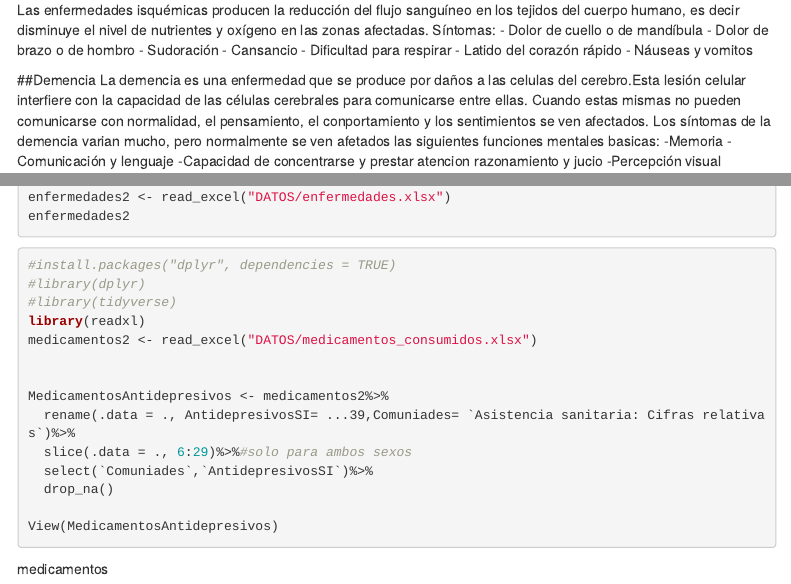
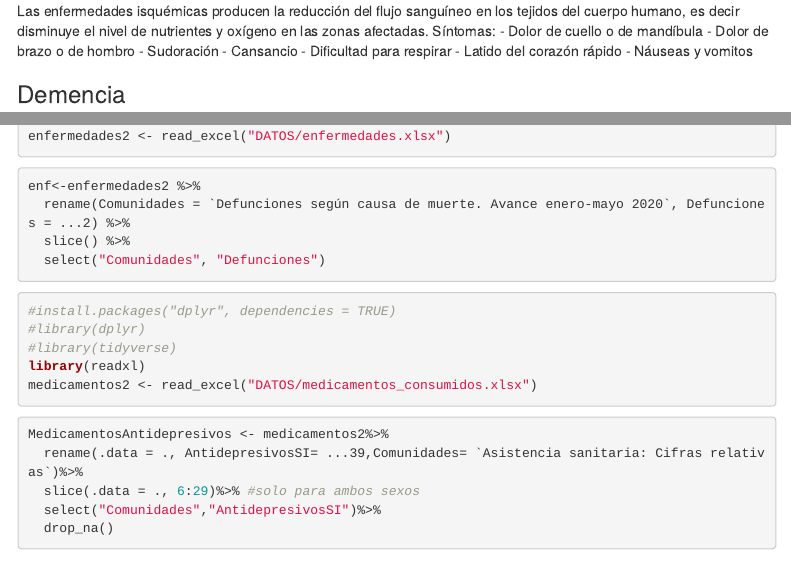
Before and after one commit to psv1002/PracticaFuentes, an R Markdown document (Seminario10_11.Rmd): the page in a window 1100 px wide, from 880 px down before the commit and from 830 px down after it, so that both start at the same text, and a second part further down, joined at a grey line. Rendered offline with R 4.5, knitr and Pandoc, with nearby package versions; some code elsewhere in the file could not run offline; menus at the side of the page are left out.

Commit message:
Segunda tabla

````diff
--- a/Seminario10_11.Rmd
+++ b/Seminario10_11.Rmd
@@ -55,7 +54,7 @@ Síntomas:
 - Latido del corazón rápido
 - Náuseas y vomitos
 
-##Demencia
+### Demencia
 La demencia es una enfermedad que se produce por daños a las celulas del cerebro.Esta lesión celular interfiere con la capacidad de las células cerebrales para comunicarse entre ellas. Cuando estas mismas no pueden comunicarse con normalidad, el pensamiento, el conportamiento y los sentimientos se ven afectados.
 Los síntomas de la demencia varian mucho, pero normalmente se ven afetados las siguientes funciones mentales basicas:
 -Memoria
@@ -109,15 +107,17 @@ head(medicamentos_DF)
 
 ```
 
-
-
 ```{r eval=FALSE}
 library(readxl)
 enfermedades2 <- read_excel("DATOS/enfermedades.xlsx")
-enfermedades2
 ```
 
-
+```{r eval=FALSE}
+enf<-enfermedades2 %>%
+  rename(Comunidades = `Defunciones según causa de muerte. Avance enero-mayo 2020`, Defunciones = ...2) %>%
+  slice() %>%
+  select("Comunidades", "Defunciones")
+```
 
 ```{r eval=FALSE}
 #install.packages("dplyr", dependencies = TRUE)
@@ -125,16 +125,13 @@ enfermedades2
 #library(tidyverse)
 library(readxl)
 medicamentos2 <- read_excel("DATOS/medicamentos_consumidos.xlsx")
-
-
+```
+```{r eval=FALSE}
 MedicamentosAntidepresivos <- medicamentos2%>%
-  rename(.data = ., AntidepresivosSI= ...39,Comuniades= `Asistencia sanitaria: Cifras relativas`)%>%
-  slice(.data = ., 6:29)%>%#solo para ambos sexos
-  select(`Comuniades`,`AntidepresivosSI`)%>%
+  rename(.data = ., AntidepresivosSI= ...39,Comunidades= `Asistencia sanitaria: Cifras relativas`)%>%
+  slice(.data = ., 6:29)%>% #solo para ambos sexos
+  select("Comunidades","AntidepresivosSI")%>%
   drop_na()
-
-View(MedicamentosAntidepresivos)
 
 ```
 
-medicamentos
````
Also changed, not shown: Seminario10_11.Rmd (6 more changed lines).
